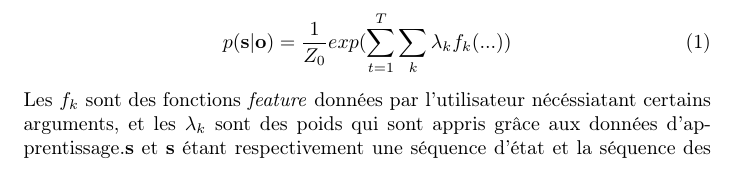
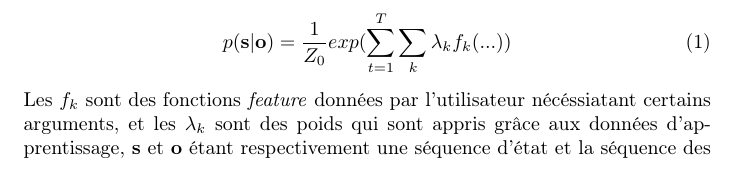
Before and after one commit to c-robin/transliteration, a LaTeX paper (report/report.tex): part of page 5 of 7, cut so that both start at the same text. Compiled offline with pdfLaTeX.

Commit message:
correction rapport

```diff
--- a/report/report.tex
+++ b/report/report.tex
@@ -172,7 +172,7 @@ Les CRF \emph{Conditionnal Random Fields} sont des modèles statisitques permett
 p(\textbf{s}|\textbf{o}) = \frac{1}{Z_0}exp(\sum_{t=1}^T\sum_k \lambda_k f_k(...))
 \label{eqcrf}
 \end{equation}
-Les $f_k$ sont des fonctions \emph{feature} données par l'utilisateur nécéssiatant certains arguments, et les $\lambda_k$ sont des poids qui sont appris grâce aux données d'apprentissage.\textbf{s} et \textbf{s} étant respectivement une séquence d'état et la séquence des observations (ici les lettres). Les fonctions features sont des fonctions qui ont pour valeur 0 presque sur tout leur domaine et 1 sinon.
+Les $f_k$ sont des fonctions \emph{feature} données par l'utilisateur nécéssiatant certains arguments, et les $\lambda_k$ sont des poids qui sont appris grâce aux données d'apprentissage, \textbf{s} et \textbf{o} étant respectivement une séquence d'état et la séquence des observations (ici les lettres). Les fonctions features sont des fonctions qui ont pour valeur 0 presque sur tout leur domaine et 1 sinon.
 
 Nous avons utilisé dans le cadre de ce projet, l'implémentation CRF++\footnote{https://code.google.com/p/crfpp/}.
 
```
